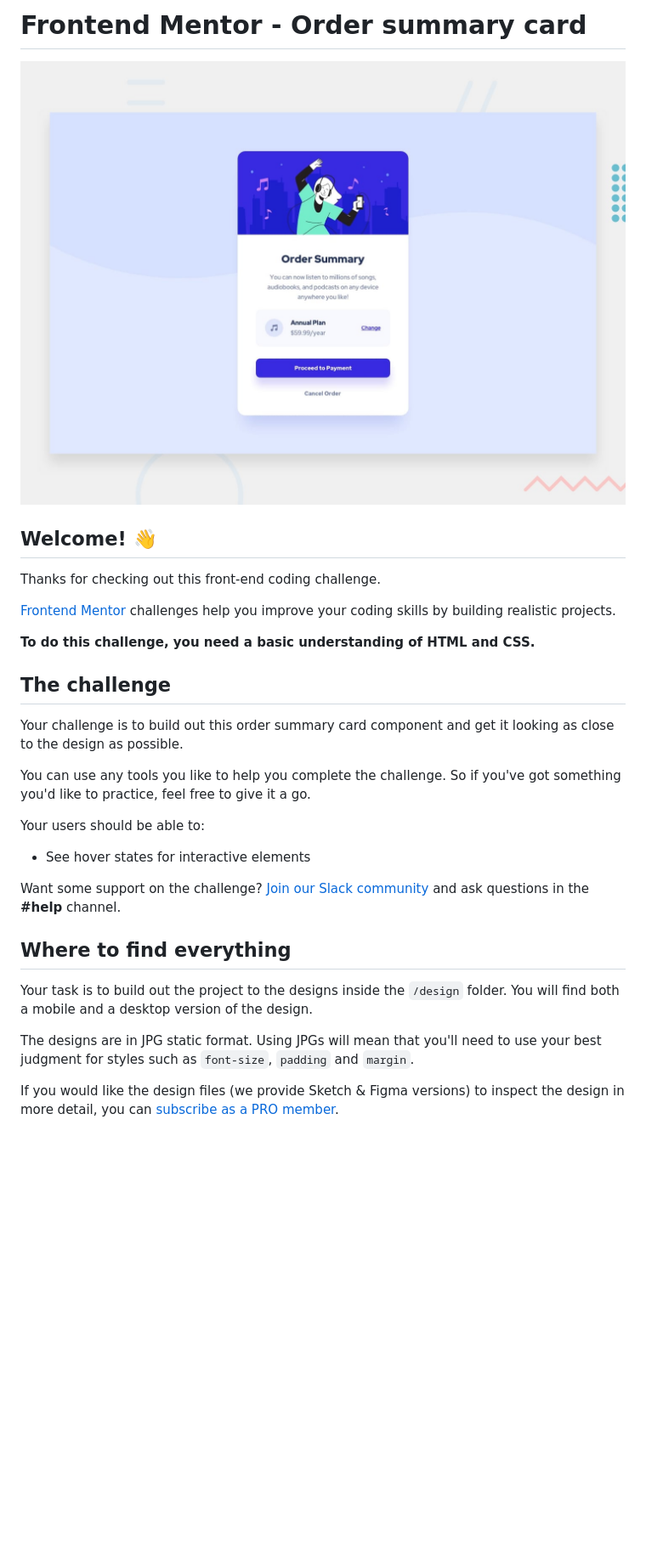
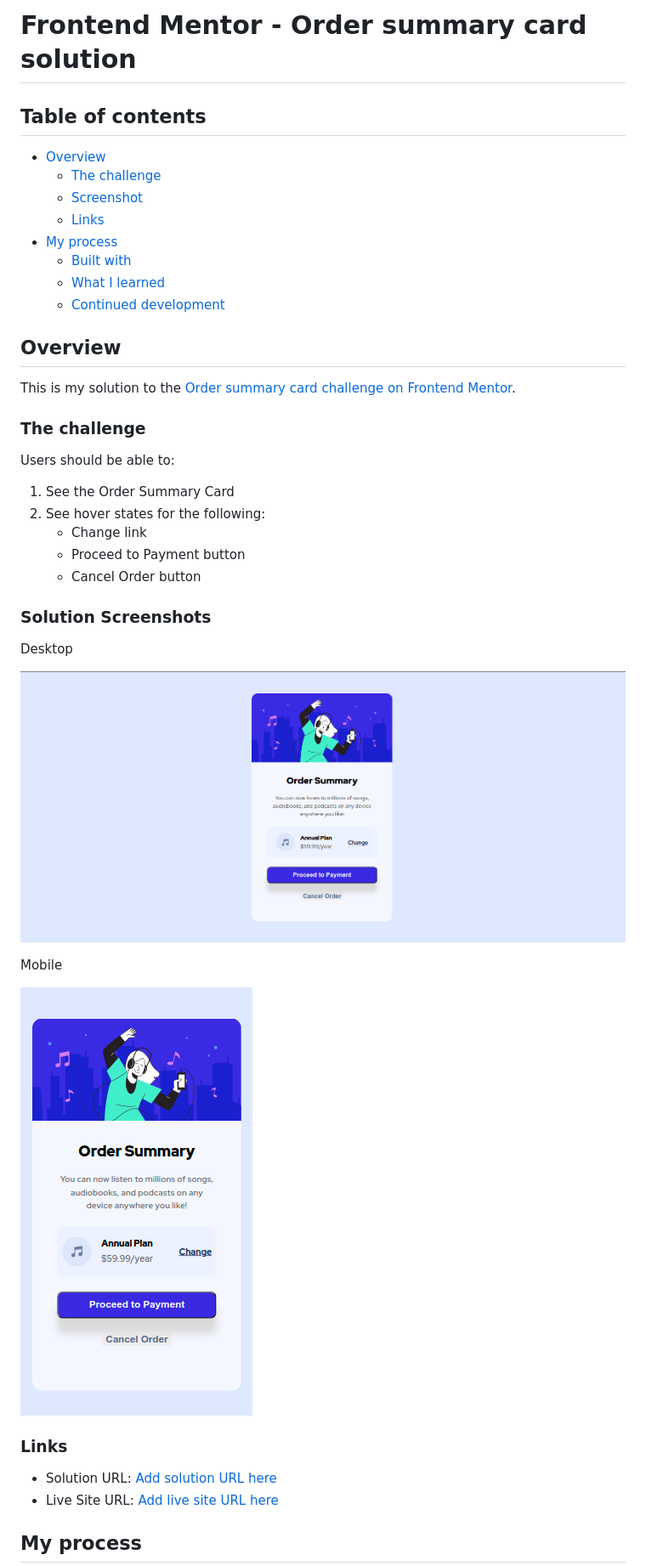
Before and after one commit to gianbarreto3/OrderSummary, a Markdown page: README.md, the part around the change printed below. Shown: that part at 85% size. Drawn GitHub-style; pictures changed too: solution/desktop.png (added), solution/mobile.png (added); blank space fills up the shorter version.

Commit message:
Refactored code and modified README file

```diff
--- a/README.md
+++ b/README.md
@@ -1,32 +1,44 @@
-# Frontend Mentor - Order summary card
+# Frontend Mentor - Order summary card solution
 
-![Design preview for the Order summary card coding challenge](./design/desktop-preview.jpg)
+## Table of contents
 
-## Welcome! 👋
+- [Overview](#overview)
+  - [The challenge](#the-challenge)
+  - [Screenshot](#screenshot)
+  - [Links](#links)
+- [My process](#my-process)
+  - [Built with](#built-with)
+  - [What I learned](#what-i-learned)
+  - [Continued development](#continued-development)
 
-Thanks for checking out this front-end coding challenge.
+## Overview
 
-[Frontend Mentor](https://www.frontendmentor.io) challenges help you improve your coding skills by building realistic projects.
+This is my solution to the [Order summary card challenge on Frontend Mentor](https://www.frontendmentor.io/challenges/order-summary-component-QlPmajDUj).
 
-**To do this challenge, you need a basic understanding of HTML and CSS.**
+### The challenge
 
-## The challenge
+Users should be able to:
 
-Your challenge is to build out this order summary card component and get it looking as close to the design as possible.
+1. See the Order Summary Card
+2. See hover states for the following:
+    - Change link
+    - Proceed to Payment button
+    - Cancel Order button
 
-You can use any tools you like to help you complete the challenge. So if you've got something you'd like to practice, feel free to give it a go.
+### Solution Screenshots
 
-Your users should be able to:
+Desktop
 
-- See hover states for interactive elements
+![Desktop](./solution/desktop.png)
 
-Want some support on the challenge? [Join our Slack community](https://www.frontendmentor.io/slack) and ask questions in the **#help** channel.
+Mobile
 
-## Where to find everything
+![Mobile](./solution/mobile.png)
 
-Your task is to build out the project to the designs inside the `/design` folder. You will find both a mobile and a desktop version of the design.
+### Links
 
-The designs are in JPG static format. Using JPGs will mean that you'll need to use your best judgment for styles such as `font-size`, `padding` and `margin`.
+- Solution URL: [Add solution URL here](https://your-solution-url.com)
+- Live Site URL: [Add live site URL here](https://your-live-site-url.com)
 
-If you would like the design files (we provide Sketch & Figma versions) to inspect the design in more detail, you can [subscribe as a PRO member](https://www.frontendmentor.io/pro).
+## My process
 
```
Also changed, not shown: other parts of README.md (+19 -51 lines), README-template.md (deleted, +0 -110 lines), 2 other files.
